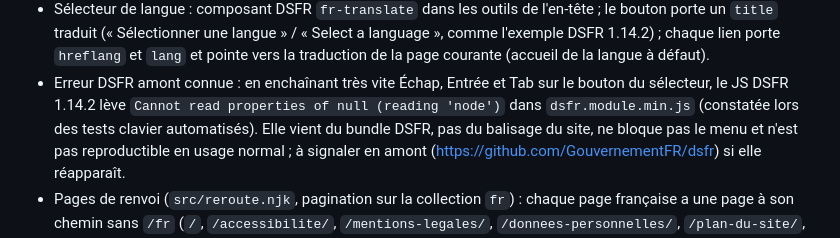
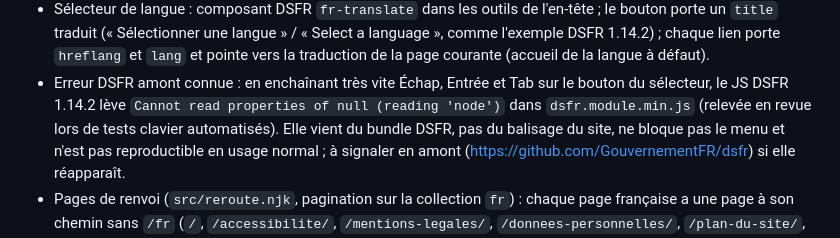
Before and after one commit to IGNF/sols.cartes.gouv.fr, a Markdown page: doc/agents/edito.md, the part around the change. Drawn GitHub-style.

Commit message:
docs(edito): note that the dsfr switcher error was reported in review
Co-Authored-By: Claude Opus 5.5 <noreply@anthropic.com>

```diff
--- a/doc/agents/edito.md
+++ b/doc/agents/edito.md
@@ -52,7 +52,7 @@ apps/accueil/
   traduit (« Sélectionner une langue » / « Select a language », comme l'exemple DSFR 1.14.2) ; chaque lien porte
   `hreflang` et `lang` et pointe vers la traduction de la page courante (accueil de la langue à défaut).
 - Erreur DSFR amont connue : en enchaînant très vite Échap, Entrée et Tab sur le bouton du sélecteur, le JS DSFR
-  1.14.2 lève `Cannot read properties of null (reading 'node')` dans `dsfr.module.min.js` (constatée lors des tests
+  1.14.2 lève `Cannot read properties of null (reading 'node')` dans `dsfr.module.min.js` (relevée en revue lors de tests
   clavier automatisés). Elle vient du bundle DSFR, pas du balisage du site, ne bloque pas le menu et n'est pas
   reproductible en usage normal ; à signaler en amont (https://github.com/GouvernementFR/dsfr) si elle réapparaît.
 - Pages de renvoi (`src/reroute.njk`, pagination sur la collection `fr`) : chaque page française a une page à son
```
